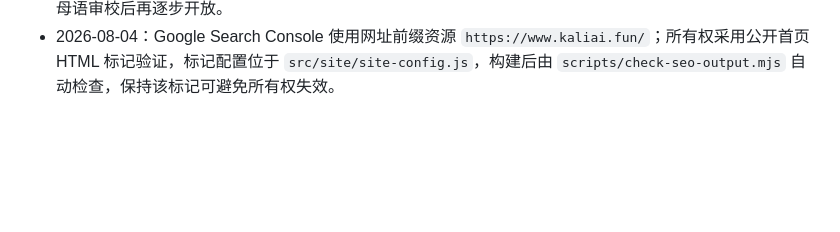
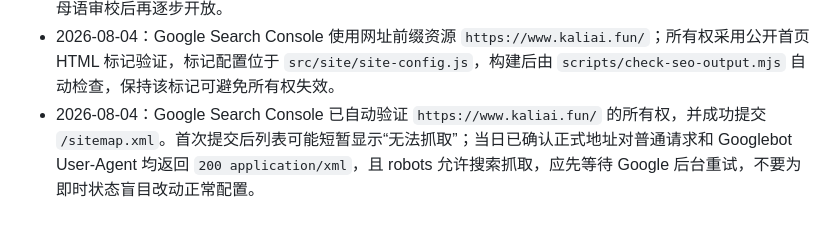
Before and after one commit to pabatiba89-sys/kaliweb, a Markdown page: MEMORY.md, the part around the change. GitHub-like rendering; blank space fills up the shorter version.

Commit message:
document Search Console submission

```diff
--- a/MEMORY.md
+++ b/MEMORY.md
@@ -170,3 +170,4 @@
 - 2026-08-03：文案生成对话中，返回 HTML 页面或成组 HTML 标签等异常内容时不得原样展示，统一提示用户重新生成；用户消息支持长按回填输入框并提供复制按钮，系统完整回复也提供复制按钮，流式未完成内容不开放复制。
 - 2026-08-03：SEO 主动提交采用两条路径：Google Search Console 管理 `https://www.kaliai.fun/`，Bing 等支持方使用 IndexNow；公开验证文件位于 `public/`，批量提交脚本为 `scripts/submit-indexnow.mjs`。Google `site:kaliai.fun` 当日仍可看到此前已收录的未审校多语言页面，这些页面继续保持 `noindex`，待母语审校后再逐步开放。
 - 2026-08-04：Google Search Console 使用网址前缀资源 `https://www.kaliai.fun/`；所有权采用公开首页 HTML 标记验证，标记配置位于 `src/site/site-config.js`，构建后由 `scripts/check-seo-output.mjs` 自动检查，保持该标记可避免所有权失效。
+- 2026-08-04：Google Search Console 已自动验证 `https://www.kaliai.fun/` 的所有权，并成功提交 `/sitemap.xml`。首次提交后列表可能短暂显示“无法抓取”；当日已确认正式地址对普通请求和 Googlebot User-Agent 均返回 `200 application/xml`，且 robots 允许搜索抓取，应先等待 Google 后台重试，不要为即时状态盲目改动正常配置。
```
